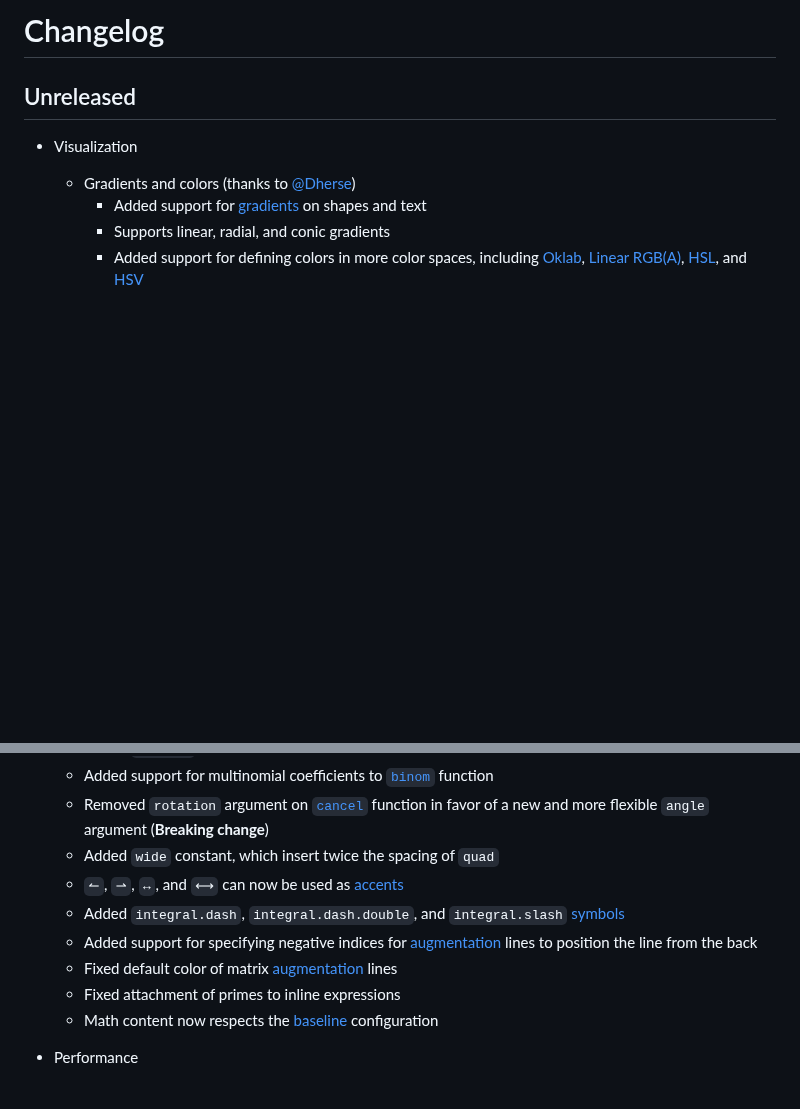
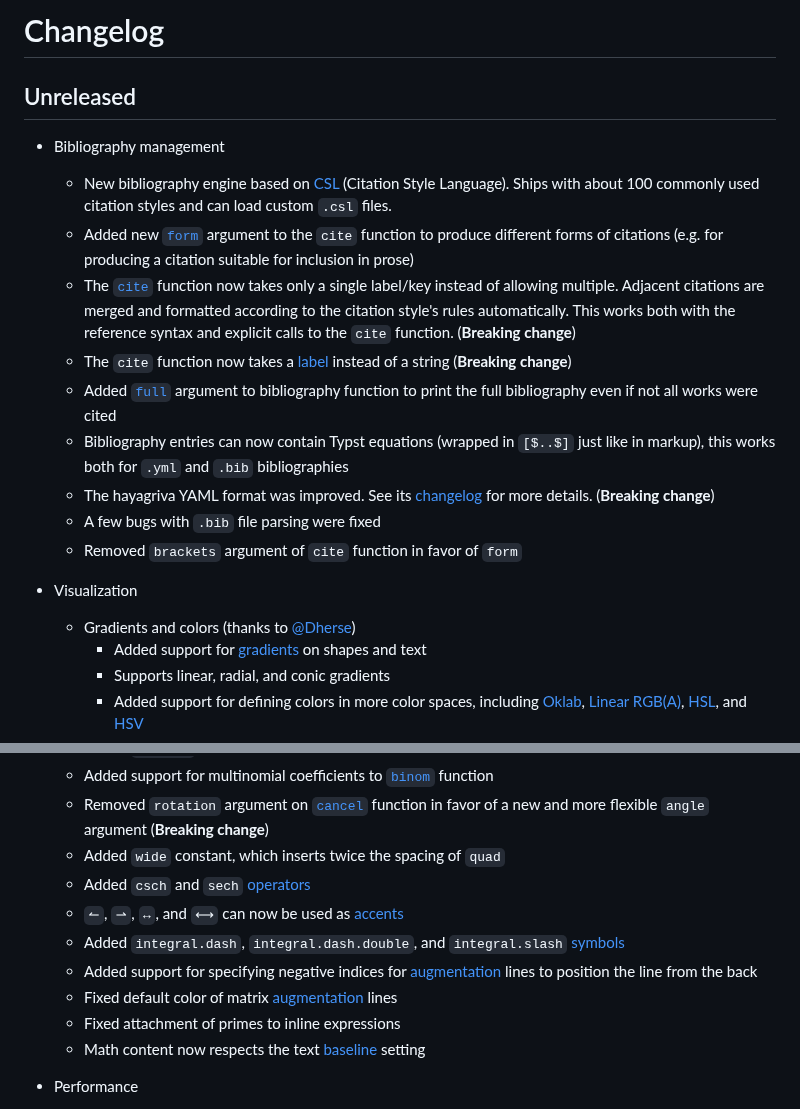
Before and after one commit to engsprama/typst, a Markdown page: docs/changelog.md, 2 parts joined by grey strips. Rendered like a GitHub page; blank space fills up the shorter version.

```diff
--- a/docs/changelog.md
+++ b/docs/changelog.md
@@ -6,6 +6,29 @@ description: |
 
 # Changelog
 ## Unreleased
+- Bibliography management
+  - New bibliography engine based on [CSL](https://citationstyles.org/)
+    (Citation Style Language). Ships with about 100 commonly used citation
+    styles and can load custom `.csl` files.
+  - Added new [`form`]($cite.form) argument to the `cite` function to produce
+    different forms of citations (e.g. for producing a citation suitable for
+    inclusion in prose)
+  - The [`cite`]($cite) function now takes only a single label/key instead of
+    allowing multiple. Adjacent citations are merged and formatted according to
+    the citation style's rules automatically. This works both with the reference
+    syntax and explicit calls to the `cite` function. (**Breaking change**)
+  - The `cite` function now takes a [label]($label) instead of a string
+    (**Breaking change**)
+  - Added [`full`]($bibliography.full) argument to bibliography function to
+    print the full bibliography even if not all works were cited
+  - Bibliography entries can now contain Typst equations (wrapped in `[$..$]`
+    just like in markup), this works both for `.yml` and `.bib` bibliographies
+  - The hayagriva YAML format was improved. See its
+    [changelog](https://github.com/typst/hayagriva/blob/main/CHANGELOG.md) for
+    more details. (**Breaking change**)
+  - A few bugs with `.bib` file parsing were fixed
+  - Removed `brackets` argument of `cite` function in favor of `form`
+
 - Visualization
   - Gradients and colors (thanks to [@Dherse](https://github.com/Dherse))
     - Added support for [gradients]($gradient) on shapes and text
@@ -75,7 +104,8 @@ description: |
     function
   - Removed `rotation` argument on [`cancel`]($math.cancel) function in favor of
     a new and more flexible `angle` argument (**Breaking change**)
-  - Added `wide` constant, which insert twice the spacing of `quad`
+  - Added `wide` constant, which inserts twice the spacing of `quad`
+  - Added `csch` and `sech` [operators]($math.op)
   - `↼`, `⇀`, `↔`, and `⟷` can now be used as [accents]($math.accent)
   - Added `integral.dash`, `integral.dash.double`, and `integral.slash`
     [symbols]($category/symbols/sym)
@@ -83,7 +113,7 @@ description: |
     [augmentation]($math.mat.augment) lines to position the line from the back
   - Fixed default color of matrix [augmentation]($math.mat.augment) lines
   - Fixed attachment of primes to inline expressions
-  - Math content now respects the [baseline]($text.baseline) configuration
+  - Math content now respects the text [baseline]($text.baseline) setting
 
 - Performance
   - Fixed a bug related to show rules in templates which would effectively
```
Also changed, not shown: other parts of docs/changelog.md (+38 -6 lines).
